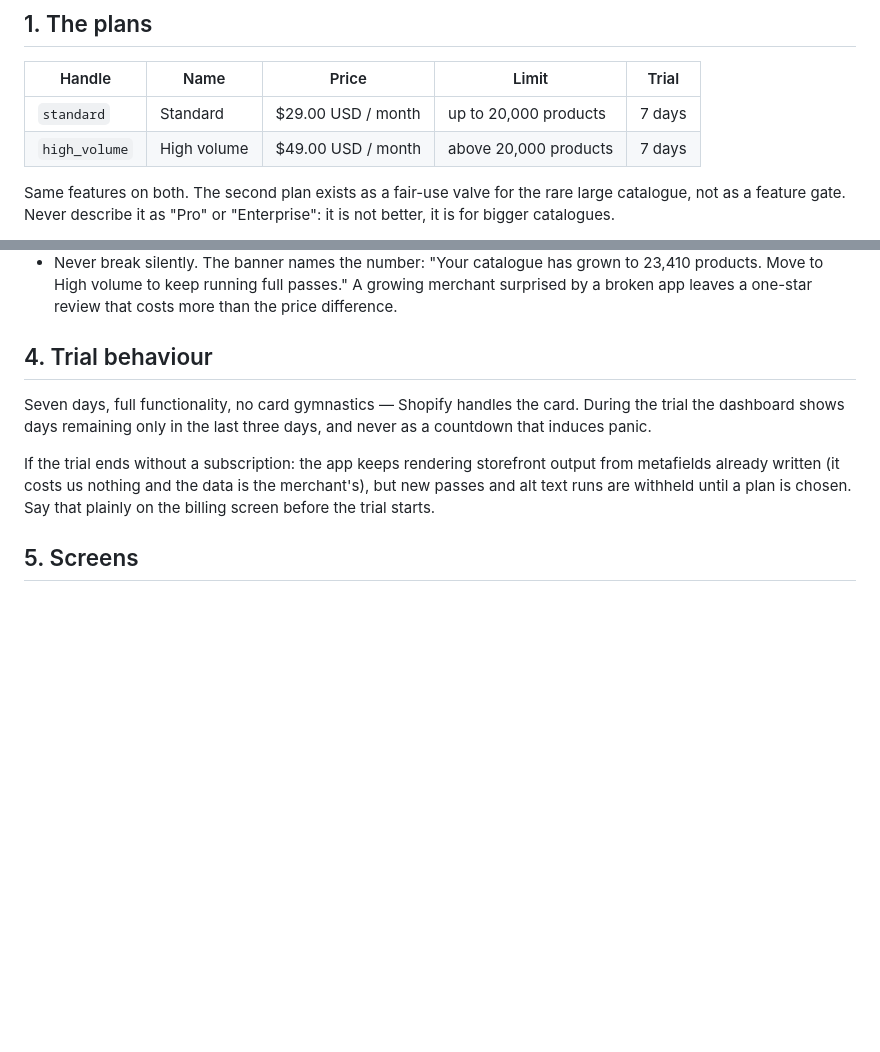
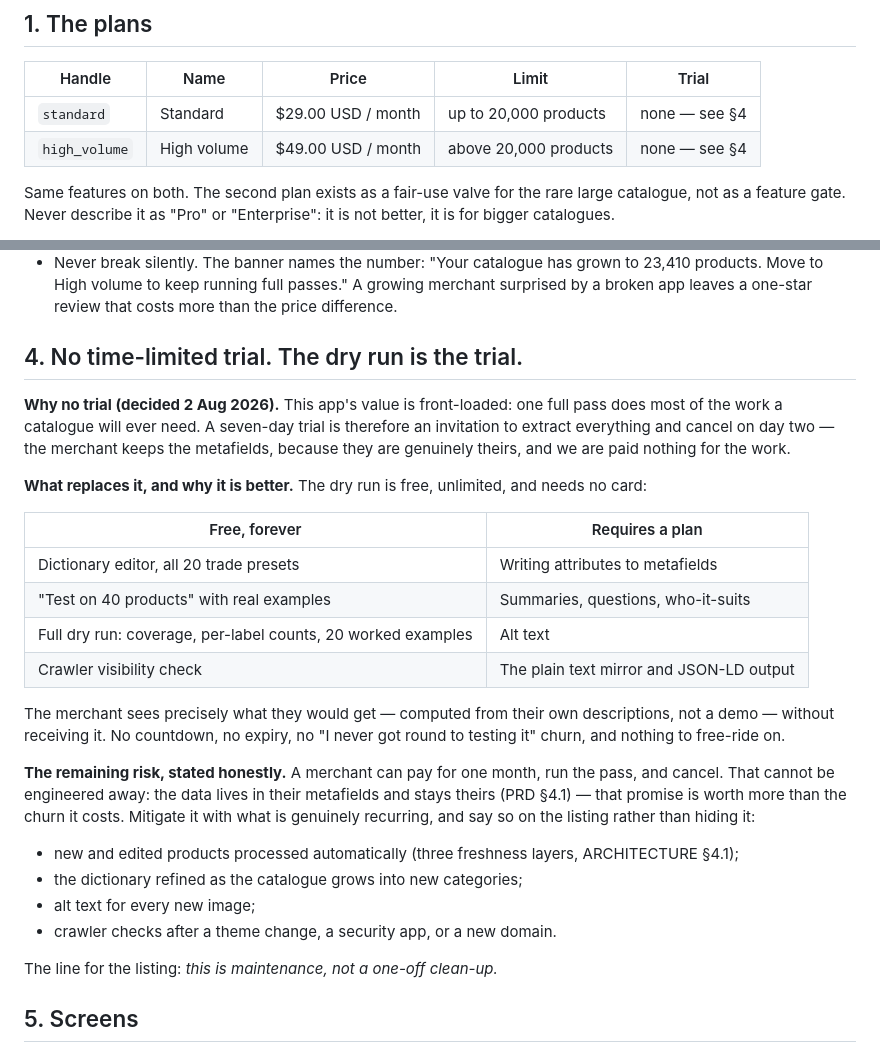
Before and after one commit to kazgool/ai-visibility-shopify, a Markdown page: _shopify/BILLING-SPEC.md, 2 parts joined by grey strips. Drawn GitHub-style; blank space fills up the shorter version.

```diff
--- a/_shopify/BILLING-SPEC.md
+++ b/_shopify/BILLING-SPEC.md
@@ -8,8 +8,8 @@ Build brief. Written 2 August 2026. Companion to `PRD.md` §6.
 
 | Handle | Name | Price | Limit | Trial |
 |---|---|---|---|---|
-| `standard` | Standard | $29.00 USD / month | up to 20,000 products | 7 days |
-| `high_volume` | High volume | $49.00 USD / month | above 20,000 products | 7 days |
+| `standard` | Standard | $29.00 USD / month | up to 20,000 products | none — see §4 |
+| `high_volume` | High volume | $49.00 USD / month | above 20,000 products | none — see §4 |
 
 Same features on both. The second plan exists as a fair-use valve for the
 rare large catalogue, not as a feature gate. Never describe it as "Pro" or
@@ -56,17 +56,41 @@ What we never do:
   passes." A growing merchant surprised by a broken app leaves a one-star
   review that costs more than the price difference.
 
-## 4. Trial behaviour
+## 4. No time-limited trial. The dry run is the trial.
 
-Seven days, full functionality, no card gymnastics — Shopify handles the
-card. During the trial the dashboard shows days remaining only in the last
-three days, and never as a countdown that induces panic.
+**Why no trial (decided 2 Aug 2026).** This app's value is front-loaded:
+one full pass does most of the work a catalogue will ever need. A seven-day
+trial is therefore an invitation to extract everything and cancel on day
+two — the merchant keeps the metafields, because they are genuinely theirs,
+and we are paid nothing for the work.
 
-If the trial ends without a subscription: the app keeps rendering
-storefront output from metafields already written (it costs us nothing and
-the data is the merchant's), but new passes and alt text runs are
-withheld until a plan is chosen. Say that plainly on the billing screen
-before the trial starts.
+**What replaces it, and why it is better.** The dry run is free, unlimited,
+and needs no card:
+
+| Free, forever | Requires a plan |
+|---|---|
+| Dictionary editor, all 20 trade presets | Writing attributes to metafields |
+| "Test on 40 products" with real examples | Summaries, questions, who-it-suits |
+| Full dry run: coverage, per-label counts, 20 worked examples | Alt text |
+| Crawler visibility check | The plain text mirror and JSON-LD output |
+
+The merchant sees precisely what they would get — computed from their own
+descriptions, not a demo — without receiving it. No countdown, no expiry,
+no "I never got round to testing it" churn, and nothing to free-ride on.
+
+**The remaining risk, stated honestly.** A merchant can pay for one month,
+run the pass, and cancel. That cannot be engineered away: the data lives in
+their metafields and stays theirs (PRD §4.1) — that promise is worth more
+than the churn it costs. Mitigate it with what is genuinely recurring, and
+say so on the listing rather than hiding it:
+
+- new and edited products processed automatically (three freshness layers,
+  ARCHITECTURE §4.1);
+- the dictionary refined as the catalogue grows into new categories;
+- alt text for every new image;
+- crawler checks after a theme change, a security app, or a new domain.
+
+The line for the listing: *this is maintenance, not a one-off clean-up.*
 
 ## 5. Screens
 
```
Also changed, not shown: _shopify/DESIGN-BRIEF.md (+56 -1 lines).
